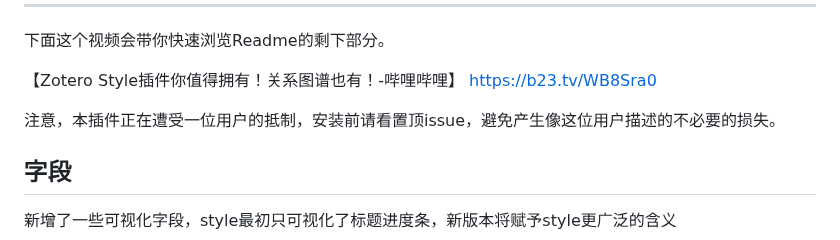
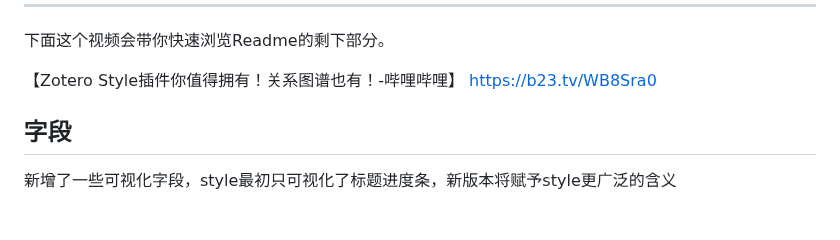
Before and after one commit to MuiseDestiny/zotero-style, a Markdown page: README.md, the part around the change. GitHub-like rendering; blank space fills up the shorter version.

```diff
--- a/README.md
+++ b/README.md
@@ -18,7 +18,6 @@
 
 【Zotero Style插件你值得拥有！关系图谱也有！-哔哩哔哩】 https://b23.tv/WB8Sra0
 
-注意，本插件正在遭受一位用户的抵制，安装前请看置顶issue，避免产生像这位用户描述的不必要的损失。
 
 ## 字段
 
```
